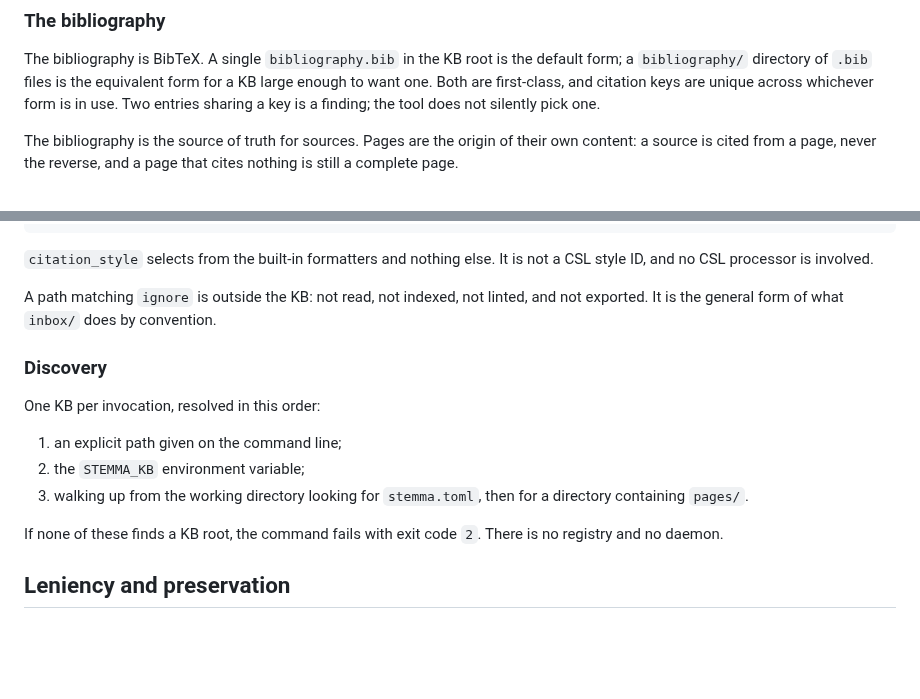
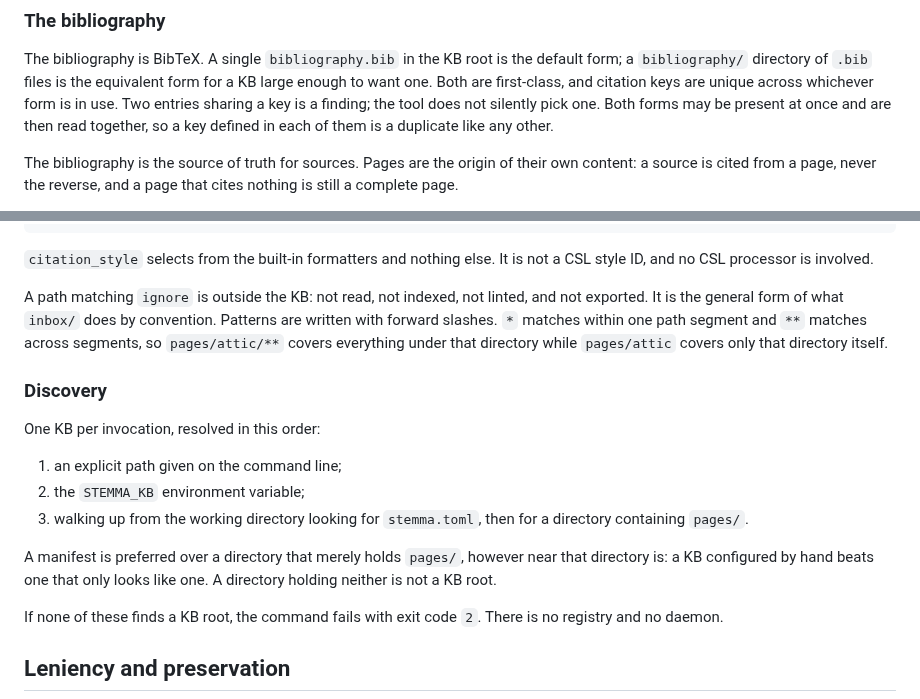
Before and after one commit to theorytoe/stemma, a Markdown page: FORMAT.md, 2 parts joined by grey strips. GitHub-like rendering; blank space fills up the shorter version.

Commit message:
update format spec for loading a kb

```diff
--- a/FORMAT.md
+++ b/FORMAT.md
@@ -72,7 +72,9 @@ The bibliography is BibTeX. A single `bibliography.bib` in the KB root is the
 default form; a `bibliography/` directory of `.bib` files is the equivalent form
 for a KB large enough to want one. Both are first-class, and citation keys are
 unique across whichever form is in use. Two entries sharing a key is a finding;
-the tool does not silently pick one.
+the tool does not silently pick one. Both forms may be present at once and are
+then read together, so a key defined in each of them is a duplicate like any
+other.
 
 The bibliography is the source of truth for sources. Pages are the origin of
 their own content: a source is cited from a page, never the reverse, and a page
@@ -317,6 +319,9 @@ not a CSL style ID, and no CSL processor is involved.
 
 A path matching `ignore` is outside the KB: not read, not indexed, not linted,
 and not exported. It is the general form of what `inbox/` does by convention.
+Patterns are written with forward slashes. `*` matches within one path segment
+and `**` matches across segments, so `pages/attic/**` covers everything under
+that directory while `pages/attic` covers only that directory itself.
 
 ### Discovery
 
@@ -326,6 +331,10 @@ One KB per invocation, resolved in this order:
 2. the `STEMMA_KB` environment variable;
 3. walking up from the working directory looking for `stemma.toml`, then for a
    directory containing `pages/`.
+
+A manifest is preferred over a directory that merely holds `pages/`, however
+near that directory is: a KB configured by hand beats one that only looks like
+one. A directory holding neither is not a KB root.
 
 If none of these finds a KB root, the command fails with exit code `2`. There is
 no registry and no daemon.
```
